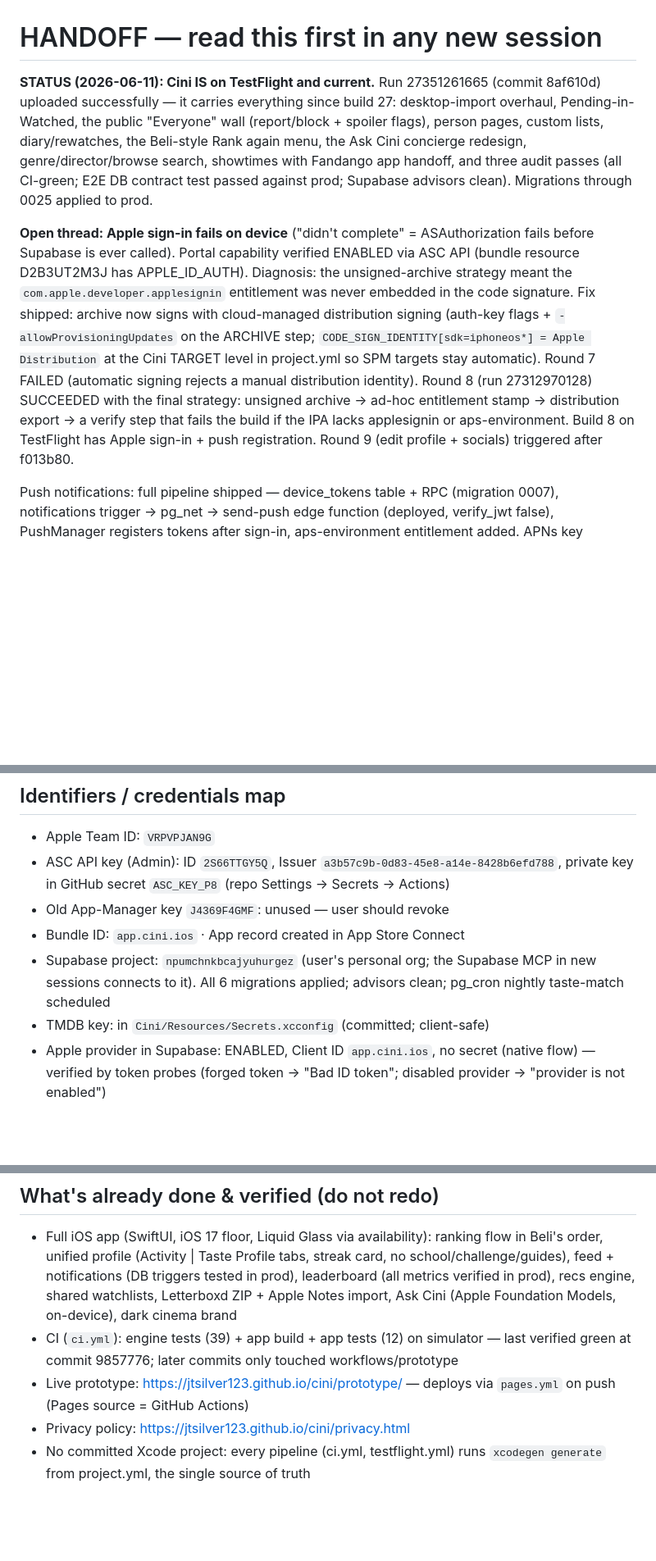
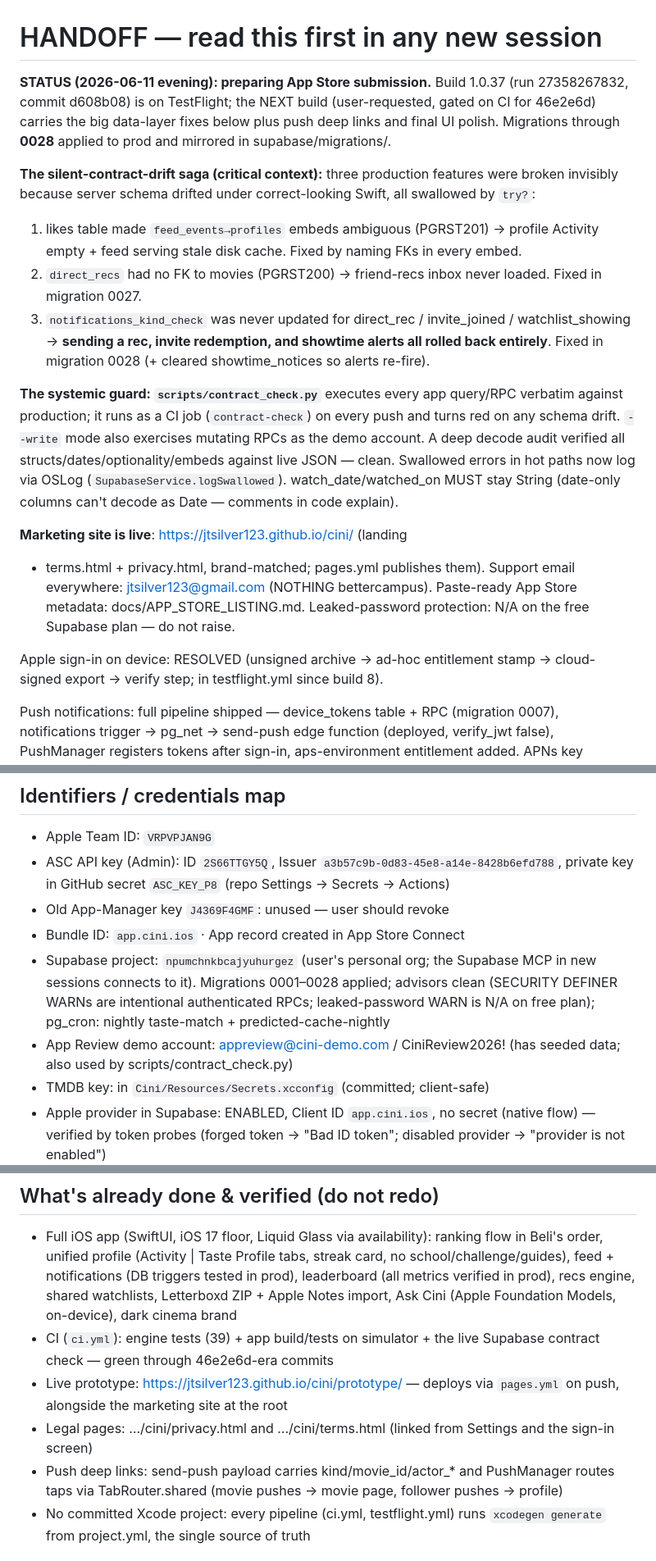
Before and after one commit to jtsilver123/cini, a Markdown page: docs/HANDOFF.md, 3 parts joined by grey strips. Shown at 82% size. GitHub-like rendering; blank space fills up the shorter version.

Commit message:
HANDOFF: current status — contract-drift saga, CI guard, site, build 37
https://claude.ai/code/session_01JqjhZi1v1Jt958gwTmcvxu

```diff
--- a/docs/HANDOFF.md
+++ b/docs/HANDOFF.md
@@ -1,30 +1,43 @@
 # HANDOFF — read this first in any new session
 
-**STATUS (2026-06-11): Cini IS on TestFlight and current.** Run
-27351261665 (commit 8af610d) uploaded successfully — it carries
-everything since build 27: desktop-import overhaul, Pending-in-Watched,
-the public "Everyone" wall (report/block + spoiler flags), person pages,
-custom lists, diary/rewatches, the Beli-style Rank again menu, the Ask
-Cini concierge redesign, genre/director/browse search, showtimes with
-Fandango app handoff, and three audit passes (all CI-green; E2E DB
-contract test passed against prod; Supabase advisors clean).
-Migrations through 0025 applied to prod.
+**STATUS (2026-06-11 evening): preparing App Store submission.** Build
+1.0.37 (run 27358267832, commit d608b08) is on TestFlight; the NEXT
+build (user-requested, gated on CI for 46e2e6d) carries the big
+data-layer fixes below plus push deep links and final UI polish.
+Migrations through **0028** applied to prod and mirrored in
+supabase/migrations/.
 
-**Open thread: Apple sign-in fails on device** ("didn't complete" =
-ASAuthorization fails before Supabase is ever called). Portal capability
-verified ENABLED via ASC API (bundle resource D2B3UT2M3J has
-APPLE_ID_AUTH). Diagnosis: the unsigned-archive strategy meant the
-`com.apple.developer.applesignin` entitlement was never embedded in the
-code signature. Fix shipped: archive now signs with cloud-managed
-distribution signing (auth-key flags + `-allowProvisioningUpdates` on the
-ARCHIVE step; `CODE_SIGN_IDENTITY[sdk=iphoneos*] = Apple Distribution` at
-the Cini TARGET level in project.yml so SPM targets stay automatic).
-Round 7 FAILED (automatic signing rejects a manual distribution
-identity). Round 8 (run 27312970128) SUCCEEDED with the final strategy:
-unsigned archive -> ad-hoc entitlement stamp -> distribution export -> a
-verify step that fails the build if the IPA lacks applesignin or
-aps-environment. Build 8 on TestFlight has Apple sign-in + push
-registration. Round 9 (edit profile + socials) triggered after f013b80.
+**The silent-contract-drift saga (critical context):** three production
+features were broken invisibly because server schema drifted under
+correct-looking Swift, all swallowed by `try?`:
+1. likes table made `feed_events→profiles` embeds ambiguous (PGRST201)
+   → profile Activity empty + feed serving stale disk cache. Fixed by
+   naming FKs in every embed.
+2. `direct_recs` had no FK to movies (PGRST200) → friend-recs inbox
+   never loaded. Fixed in migration 0027.
+3. `notifications_kind_check` was never updated for direct_rec /
+   invite_joined / watchlist_showing → **sending a rec, invite
+   redemption, and showtime alerts all rolled back entirely**. Fixed in
+   migration 0028 (+ cleared showtime_notices so alerts re-fire).
+
+**The systemic guard: `scripts/contract_check.py`** executes every app
+query/RPC verbatim against production; it runs as a CI job
+(`contract-check`) on every push and turns red on any schema drift.
+`--write` mode also exercises mutating RPCs as the demo account. A deep
+decode audit verified all structs/dates/optionality/embeds against live
+JSON — clean. Swallowed errors in hot paths now log via OSLog
+(`SupabaseService.logSwallowed`). watch_date/watched_on MUST stay String
+(date-only columns can't decode as Date — comments in code explain).
+
+**Marketing site is live**: https://jtsilver123.github.io/cini/ (landing
++ terms.html + privacy.html, brand-matched; pages.yml publishes them).
+Support email everywhere: jtsilver123@gmail.com (NOTHING bettercampus).
+Paste-ready App Store metadata: docs/APP_STORE_LISTING.md.
+Leaked-password protection: N/A on the free Supabase plan — do not raise.
+
+Apple sign-in on device: RESOLVED (unsigned archive → ad-hoc entitlement
+stamp → cloud-signed export → verify step; in testflight.yml since
+build 8).
 
 Push notifications: full pipeline shipped — device_tokens table + RPC
 (migration 0007), notifications trigger -> pg_net -> send-push edge
@@ -118,8 +131,12 @@ and shipped on request only — Apple caps uploads per app per day
 - Old App-Manager key `J4369F4GMF`: unused — user should revoke
 - Bundle ID: `app.cini.ios` · App record created in App Store Connect
 - Supabase project: `npumchnkbcajyuhurgez` (user's personal org; the
-  Supabase MCP in new sessions connects to it). All 6 migrations applied;
-  advisors clean; pg_cron nightly taste-match scheduled
+  Supabase MCP in new sessions connects to it). Migrations 0001–0028
+  applied; advisors clean (SECURITY DEFINER WARNs are intentional
+  authenticated RPCs; leaked-password WARN is N/A on free plan); pg_cron:
+  nightly taste-match + predicted-cache-nightly
+- App Review demo account: appreview@cini-demo.com / CiniReview2026!
+  (has seeded data; also used by scripts/contract_check.py)
 - TMDB key: in `Cini/Resources/Secrets.xcconfig` (committed; client-safe)
 - Apple provider in Supabase: ENABLED, Client ID `app.cini.ios`, no secret
   (native flow) — verified by token probes (forged token → "Bad ID token";
@@ -135,12 +152,15 @@ and shipped on request only — Apple caps uploads per app per day
   (DB triggers tested in prod), leaderboard (all metrics verified in prod),
   recs engine, shared watchlists, Letterboxd ZIP + Apple Notes import,
   Ask Cini (Apple Foundation Models, on-device), dark cinema brand
-- CI (`ci.yml`): engine tests (39) + app build + app tests (12) on simulator
-  — last verified green at commit 9857776; later commits only touched
-  workflows/prototype
+- CI (`ci.yml`): engine tests (39) + app build/tests on simulator + the
+  live Supabase contract check — green through 46e2e6d-era commits
 - Live prototype: https://jtsilver123.github.io/cini/prototype/ — deploys
-  via `pages.yml` on push (Pages source = GitHub Actions)
-- Privacy policy: https://jtsilver123.github.io/cini/privacy.html
+  via `pages.yml` on push, alongside the marketing site at the root
+- Legal pages: …/cini/privacy.html and …/cini/terms.html (linked from
+  Settings and the sign-in screen)
+- Push deep links: send-push payload carries kind/movie_id/actor_* and
+  PushManager routes taps via TabRouter.shared (movie pushes → movie
+  page, follower pushes → profile)
 - No committed Xcode project: every pipeline (ci.yml, testflight.yml)
   runs `xcodegen generate` from project.yml, the single source of truth
 
```
